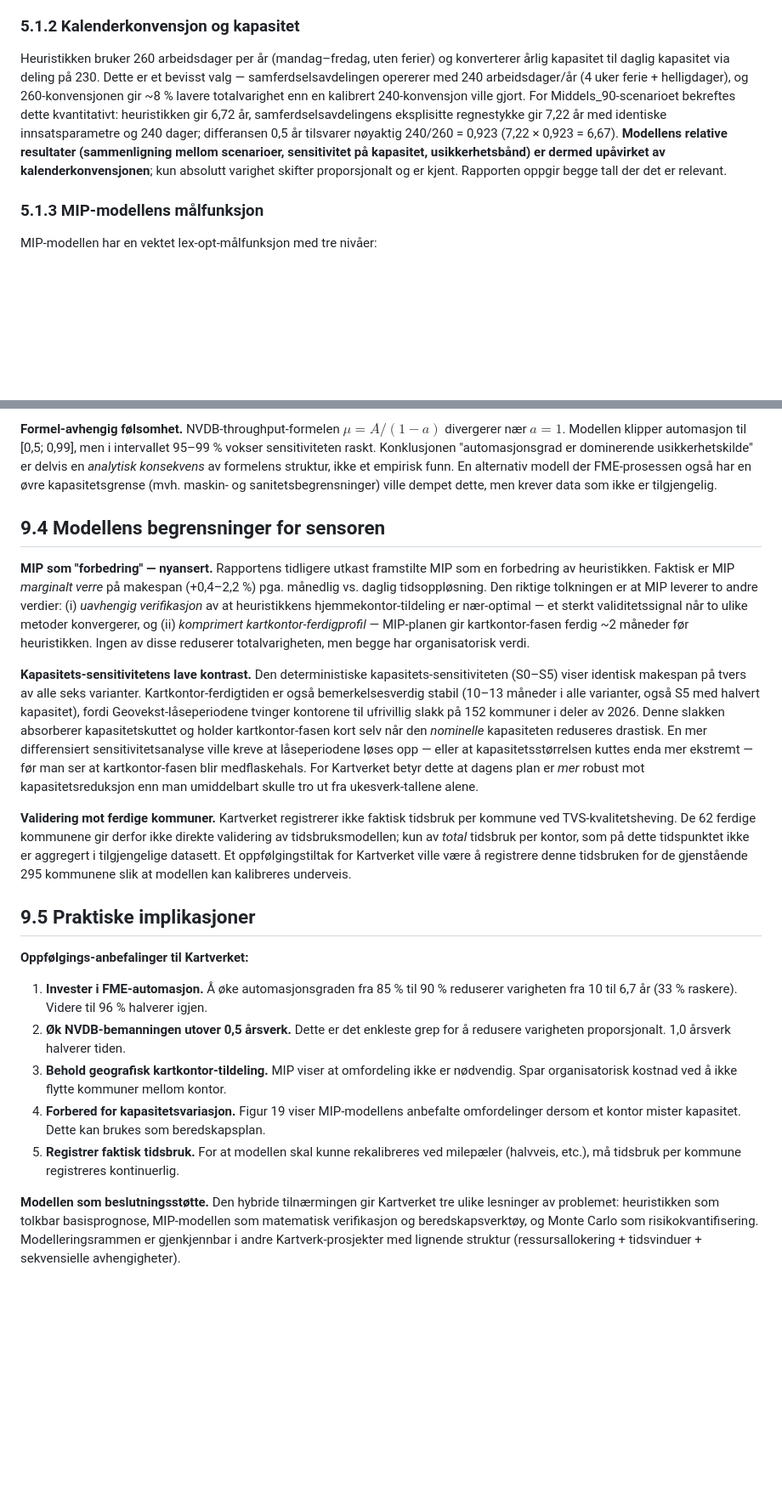
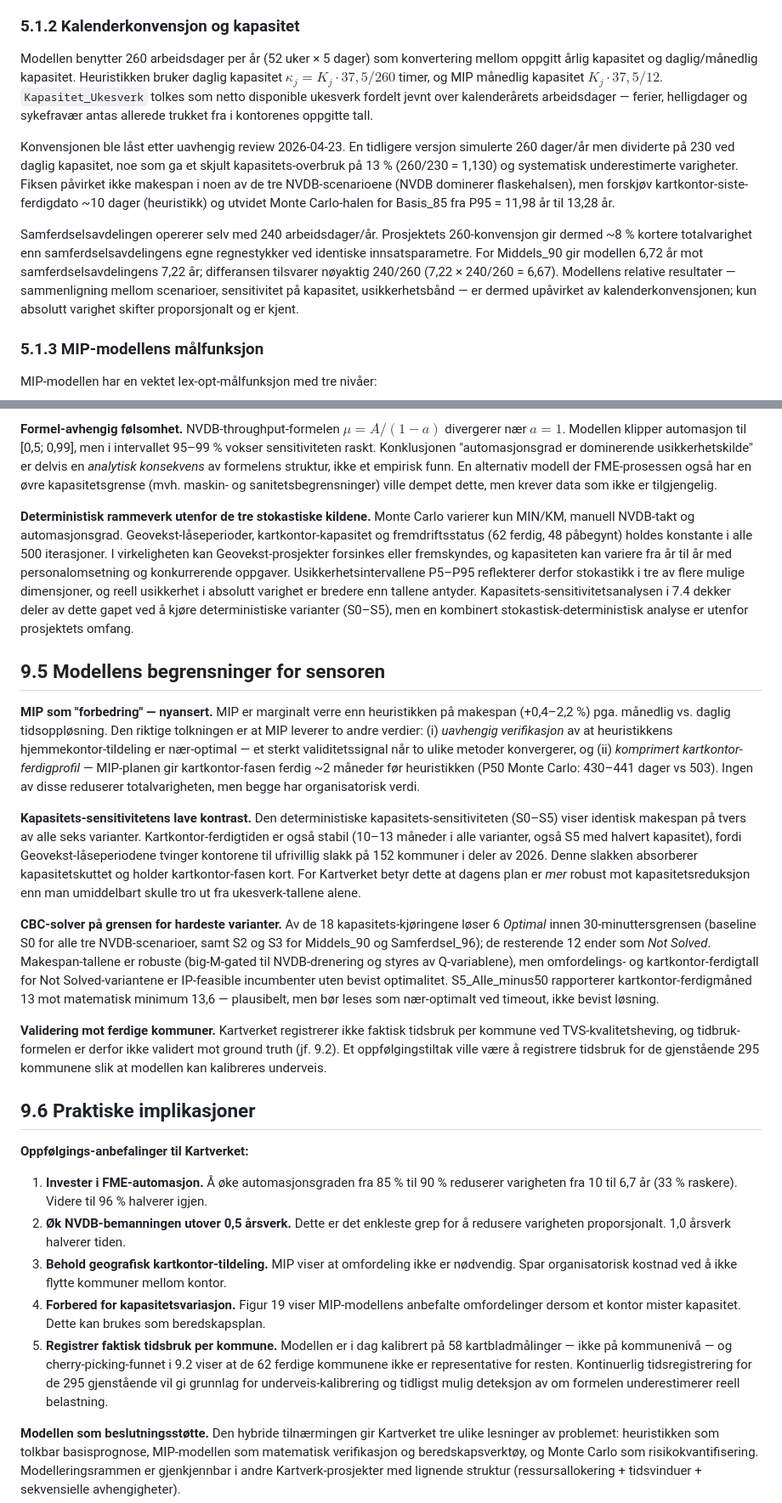
Before and after one commit to LOG650/G16-lotte-individuell, a Markdown page: 005 report/rapport.md, 2 parts joined by grey strips. Shown at 85% size. Rendered like a GitHub page; blank space fills up the shorter version.

```diff
--- a/005 report/rapport.md
+++ b/005 report/rapport.md
@@ -211,7 +211,11 @@ Valget av ML-basert metode (regresjon på ferdigtid per kommune) ble tidlig vurd
 
 ### 5.1.2 Kalenderkonvensjon og kapasitet
 
-Heuristikken bruker 260 arbeidsdager per år (mandag–fredag, uten ferier) og konverterer årlig kapasitet til daglig kapasitet via deling på 230. Dette er et bevisst valg — samferdselsavdelingen opererer med 240 arbeidsdager/år (4 uker ferie + helligdager), og 260-konvensjonen gir ~8 % lavere totalvarighet enn en kalibrert 240-konvensjon ville gjort. For Middels_90-scenarioet bekreftes dette kvantitativt: heuristikken gir 6,72 år, samferdselsavdelingens eksplisitte regnestykke gir 7,22 år med identiske innsatsparametre og 240 dager; differansen 0,5 år tilsvarer nøyaktig 240/260 = 0,923 (7,22 × 0,923 = 6,67). **Modellens relative resultater (sammenligning mellom scenarioer, sensitivitet på kapasitet, usikkerhetsbånd) er dermed upåvirket av kalenderkonvensjonen**; kun absolutt varighet skifter proporsjonalt og er kjent. Rapporten oppgir begge tall der det er relevant.
+Modellen benytter 260 arbeidsdager per år (52 uker × 5 dager) som konvertering mellom oppgitt årlig kapasitet og daglig/månedlig kapasitet. Heuristikken bruker daglig kapasitet $\kappa_j = K_j \cdot 37{,}5 / 260$ timer, og MIP månedlig kapasitet $K_j \cdot 37{,}5 / 12$. `Kapasitet_Ukesverk` tolkes som netto disponible ukesverk fordelt jevnt over kalenderårets arbeidsdager — ferier, helligdager og sykefravær antas allerede trukket fra i kontorenes oppgitte tall.
+
+Konvensjonen ble låst etter uavhengig review 2026-04-23. En tidligere versjon simulerte 260 dager/år men dividerte på 230 ved daglig kapasitet, noe som ga et skjult kapasitets-overbruk på 13 % (260/230 = 1,130) og systematisk underestimerte varigheter. Fiksen påvirket ikke makespan i noen av de tre NVDB-scenarioene (NVDB dominerer flaskehalsen), men forskjøv kartkontor-siste-ferdigdato ~10 dager (heuristikk) og utvidet Monte Carlo-halen for Basis_85 fra P95 = 11,98 år til 13,28 år.
+
+Samferdselsavdelingen opererer selv med 240 arbeidsdager/år. Prosjektets 260-konvensjon gir dermed ~8 % kortere totalvarighet enn samferdselsavdelingens egne regnestykker ved identiske innsatsparametre. For Middels_90 gir modellen 6,72 år mot samferdselsavdelingens 7,22 år; differansen tilsvarer nøyaktig 240/260 (7,22 × 240/260 = 6,67). Modellens relative resultater — sammenligning mellom scenarioer, sensitivitet på kapasitet, usikkerhetsbånd — er dermed upåvirket av kalenderkonvensjonen; kun absolutt varighet skifter proporsjonalt og er kjent.
 
 ### 5.1.3 MIP-modellens målfunksjon
 
@@ -597,15 +619,19 @@ Kalibreringen mot samferdselsavdelingens eksplisitte regnestykke (300 lenker/dag
 
 **Formel-avhengig følsomhet.** NVDB-throughput-formelen $\mu = A/(1-a)$ divergerer nær $a = 1$. Modellen klipper automasjon til [0,5; 0,99], men i intervallet 95–99 % vokser sensitiviteten raskt. Konklusjonen "automasjonsgrad er dominerende usikkerhetskilde" er delvis en *analytisk konsekvens* av formelens struktur, ikke et empirisk funn. En alternativ modell der FME-prosessen også har en øvre kapasitetsgrense (mvh. maskin- og sanitetsbegrensninger) ville dempet dette, men krever data som ikke er tilgjengelig.
 
-## 9.4 Modellens begrensninger for sensoren
+**Deterministisk rammeverk utenfor de tre stokastiske kildene.** Monte Carlo varierer kun MIN/KM, manuell NVDB-takt og automasjonsgrad. Geovekst-låseperioder, kartkontor-kapasitet og fremdriftsstatus (62 ferdig, 48 påbegynt) holdes konstante i alle 500 iterasjoner. I virkeligheten kan Geovekst-prosjekter forsinkes eller fremskyndes, og kapasiteten kan variere fra år til år med personalomsetning og konkurrerende oppgaver. Usikkerhetsintervallene P5–P95 reflekterer derfor stokastikk i tre av flere mulige dimensjoner, og reell usikkerhet i absolutt varighet er bredere enn tallene antyder. Kapasitets-sensitivitetsanalysen i 7.4 dekker deler av dette gapet ved å kjøre deterministiske varianter (S0–S5), men en kombinert stokastisk-deterministisk analyse er utenfor prosjektets omfang.
 
-**MIP som "forbedring" — nyansert.** Rapportens tidligere utkast framstilte MIP som en forbedring av heuristikken. Faktisk er MIP *marginalt verre* på makespan (+0,4–2,2 %) pga. månedlig vs. daglig tidsoppløsning. Den riktige tolkningen er at MIP leverer to andre verdier: (i) *uavhengig verifikasjon* av at heuristikkens hjemmekontor-tildeling er nær-optimal — et sterkt validitetssignal når to ulike metoder konvergerer, og (ii) *komprimert kartkontor-ferdigprofil* — MIP-planen gir kartkontor-fasen ferdig ~2 måneder før heuristikken. Ingen av disse reduserer totalvarigheten, men begge har organisatorisk verdi.
+## 9.5 Modellens begrensninger for sensoren
 
-**Kapasitets-sensitivitetens lave kontrast.** Den deterministiske kapasitets-sensitiviteten (S0–S5) viser identisk makespan på tvers av alle seks varianter. Kartkontor-ferdigtiden er også bemerkelsesverdig stabil (10–13 måneder i alle varianter, også S5 med halvert kapasitet), fordi Geovekst-låseperiodene tvinger kontorene til ufrivillig slakk på 152 kommuner i deler av 2026. Denne slakken absorberer kapasitetskuttet og holder kartkontor-fasen kort selv når den *nominelle* kapasiteten reduseres drastisk. En mer differensiert sensitivitetsanalyse ville kreve at låseperiodene løses opp — eller at kapasitetsstørrelsen kuttes enda mer ekstremt — før man ser at kartkontor-fasen blir medflaskehals. For Kartverket betyr dette at dagens plan er *mer* robust mot kapasitetsreduksjon enn man umiddelbart skulle tro ut fra ukesverk-tallene alene.
+**MIP som "forbedring" — nyansert.** MIP er marginalt verre enn heuristikken på makespan (+0,4–2,2 %) pga. månedlig vs. daglig tidsoppløsning. Den riktige tolkningen er at MIP leverer to andre verdier: (i) *uavhengig verifikasjon* av at heuristikkens hjemmekontor-tildeling er nær-optimal — et sterkt validitetssignal når to ulike metoder konvergerer, og (ii) *komprimert kartkontor-ferdigprofil* — MIP-planen gir kartkontor-fasen ferdig ~2 måneder før heuristikken (P50 Monte Carlo: 430–441 dager vs 503). Ingen av disse reduserer totalvarigheten, men begge har organisatorisk verdi.
 
-**Validering mot ferdige kommuner.** Kartverket registrerer ikke faktisk tidsbruk per kommune ved TVS-kvalitetsheving. De 62 ferdige kommunene gir derfor ikke direkte validering av tidsbruksmodellen; kun av *total* tidsbruk per kontor, som på dette tidspunktet ikke er aggregert i tilgjengelige datasett. Et oppfølgingstiltak for Kartverket ville være å registrere denne tidsbruken for de gjenstående 295 kommunene slik at modellen kan kalibreres underveis.
+**Kapasitets-sensitivitetens lave kontrast.** Den deterministiske kapasitets-sensitiviteten (S0–S5) viser identisk makespan på tvers av alle seks varianter. Kartkontor-ferdigtiden er også stabil (10–13 måneder i alle varianter, også S5 med halvert kapasitet), fordi Geovekst-låseperiodene tvinger kontorene til ufrivillig slakk på 152 kommuner i deler av 2026. Denne slakken absorberer kapasitetskuttet og holder kartkontor-fasen kort. For Kartverket betyr dette at dagens plan er *mer* robust mot kapasitetsreduksjon enn man umiddelbart skulle tro ut fra ukesverk-tallene alene.
 
-## 9.5 Praktiske implikasjoner
+**CBC-solver på grensen for hardeste varianter.** Av de 18 kapasitets-kjøringene løser 6 *Optimal* innen 30-minuttersgrensen (baseline S0 for alle tre NVDB-scenarioer, samt S2 og S3 for Middels_90 og Samferdsel_96); de resterende 12 ender som *Not Solved*. Makespan-tallene er robuste (big-M-gated til NVDB-drenering og styres av Q-variablene), men omfordelings- og kartkontor-ferdigtall for Not Solved-variantene er IP-feasible incumbenter uten bevist optimalitet. S5_Alle_minus50 rapporterer kartkontor-ferdigmåned 13 mot matematisk minimum 13,6 — plausibelt, men bør leses som nær-optimalt ved timeout, ikke bevist løsning.
+
+**Validering mot ferdige kommuner.** Kartverket registrerer ikke faktisk tidsbruk per kommune ved TVS-kvalitetsheving, og tidbruk-formelen er derfor ikke validert mot ground truth (jf. 9.2). Et oppfølgingstiltak ville være å registrere tidsbruk for de gjenstående 295 kommunene slik at modellen kan kalibreres underveis.
+
+## 9.6 Praktiske implikasjoner
 
 **Oppfølgings-anbefalinger til Kartverket:**
 
@@ -613,7 +639,7 @@ Kalibreringen mot samferdselsavdelingens eksplisitte regnestykke (300 lenker/dag
 2. **Øk NVDB-bemanningen utover 0,5 årsverk.** Dette er det enkleste grep for å redusere varigheten proporsjonalt. 1,0 årsverk halverer tiden.
 3. **Behold geografisk kartkontor-tildeling.** MIP viser at omfordeling ikke er nødvendig. Spar organisatorisk kostnad ved å ikke flytte kommuner mellom kontor.
 4. **Forbered for kapasitetsvariasjon.** Figur 19 viser MIP-modellens anbefalte omfordelinger dersom et kontor mister kapasitet. Dette kan brukes som beredskapsplan.
-5. **Registrer faktisk tidsbruk.** For at modellen skal kunne rekalibreres ved milepæler (halvveis, etc.), må tidsbruk per kommune registreres kontinuerlig.
+5. **Registrer faktisk tidsbruk per kommune.** Modellen er i dag kalibrert på 58 kartbladmålinger — ikke på kommunenivå — og cherry-picking-funnet i 9.2 viser at de 62 ferdige kommunene ikke er representative for resten. Kontinuerlig tidsregistrering for de 295 gjenstående vil gi grunnlag for underveis-kalibrering og tidligst mulig deteksjon av om formelen underestimerer reell belastning.
 
 **Modellen som beslutningsstøtte.** Den hybride tilnærmingen gir Kartverket tre ulike lesninger av problemet: heuristikken som tolkbar basisprognose, MIP-modellen som matematisk verifikasjon og beredskapsverktøy, og Monte Carlo som risikokvantifisering. Modelleringsrammen er gjenkjennbar i andre Kartverk-prosjekter med lignende struktur (ressursallokering + tidsvinduer + sekvensielle avhengigheter).
 
```
Also changed, not shown: other parts of 005 report/rapport.md (+24 -4 lines).
